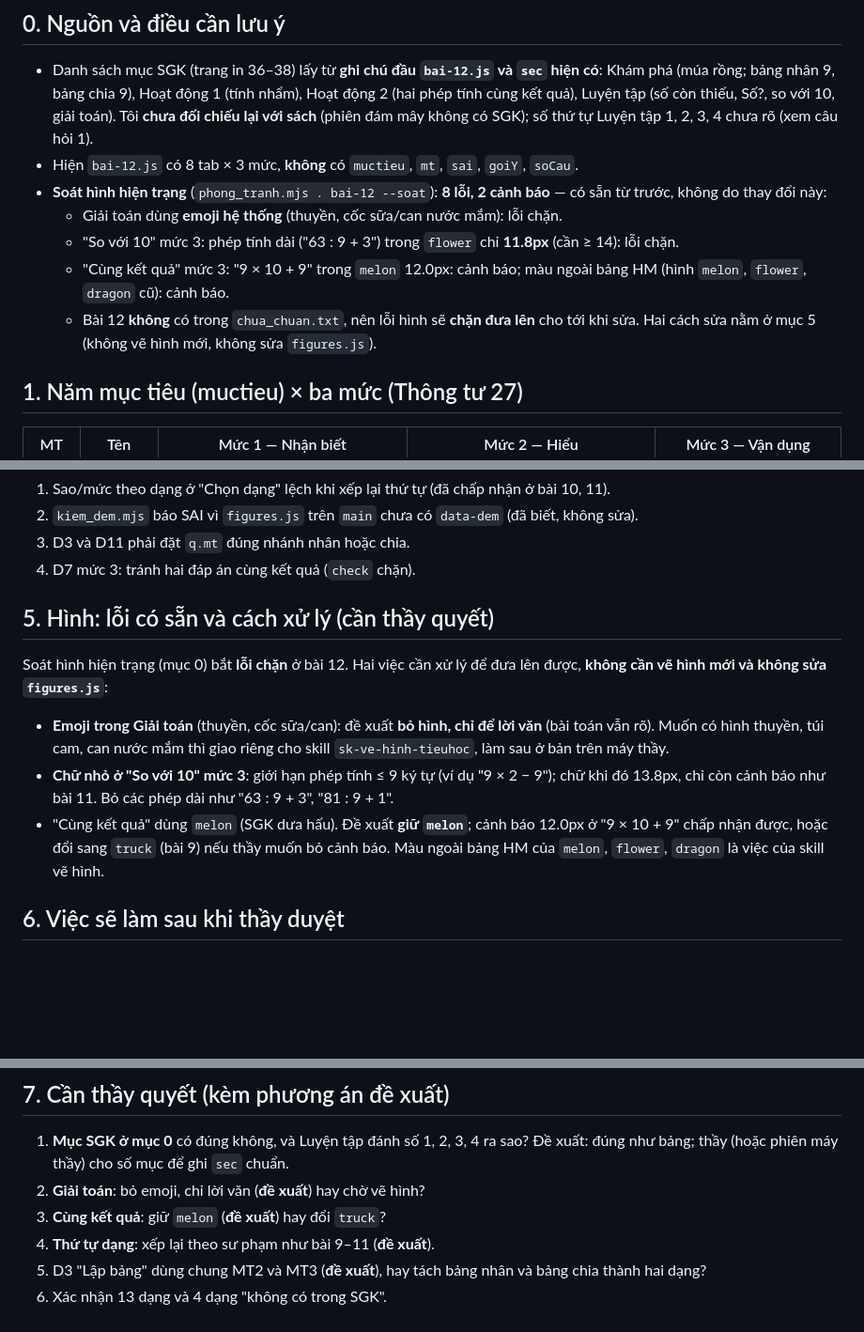
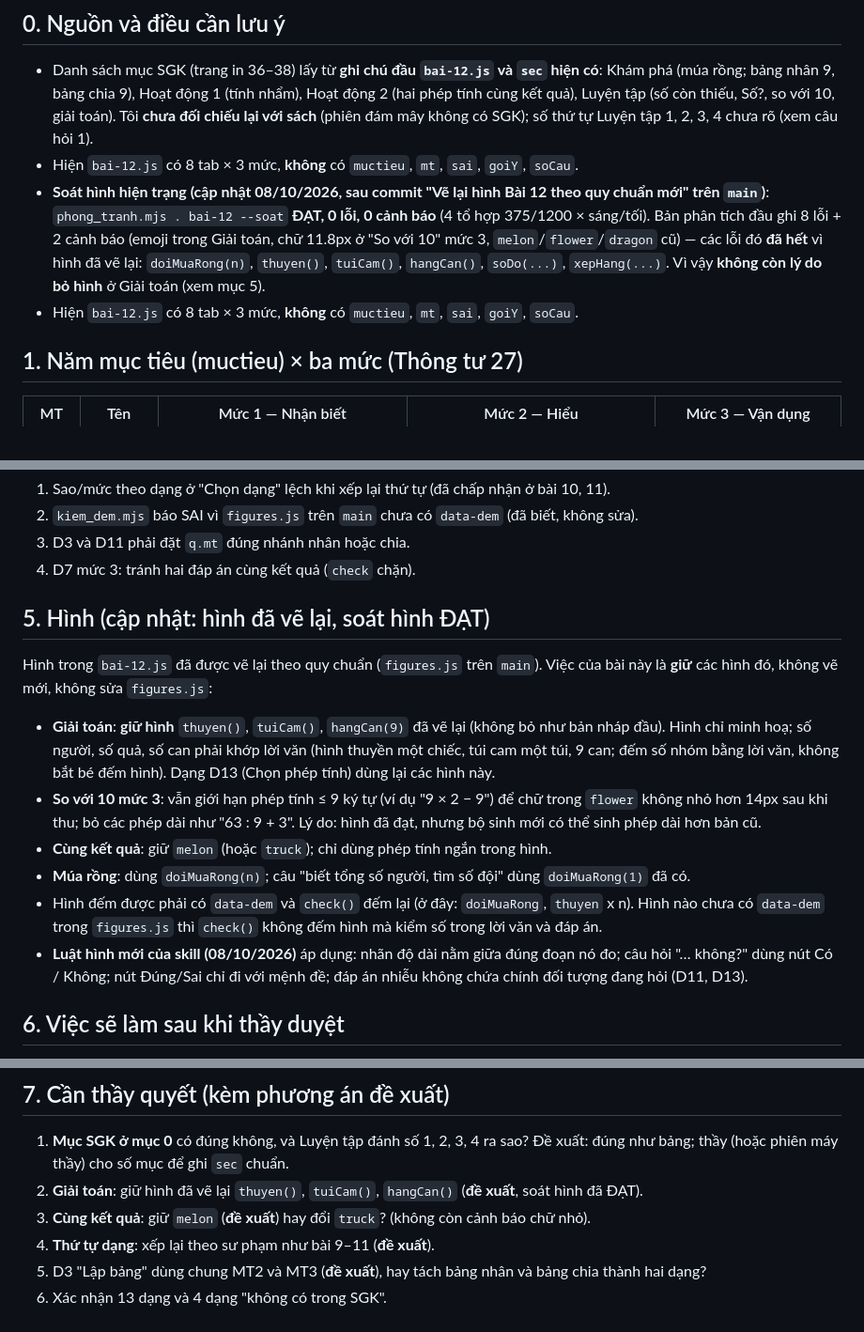
Before and after one commit to pvviet002/toan-lop-3, a Markdown page: phan-tich-su-pham/bai-12.md, 3 parts joined by grey strips. Shown at 94% size. Drawn GitHub-style; blank space fills up the shorter version.

Commit message:
[CHỜ DUYỆT] Bài 12: Luyện thông minh (#6)
* Bai 16, 17: sua theo nhan xet may thay (dang soat)

Co-Authored-By: Claude Sonnet 5.5 <noreply@anthropic.com>
Claude-Session: https://claude.ai/code/session_01Hao6EEFDjzmv3HEYTfdzRP

* Bai 16, 17: ngoac duong kinh dam, ghim cao cao xa hon

Co-Authored-By: Claude Sonnet 5.5 <noreply@anthropic.com>
Claude-Session: https://claude.ai/code/session_01Hao6EEFDjzmv3HEYTfdzRP

* Bai 12: cap nhat phan tich (hinh da ve lai, soat hinh dat)

Co-Authored-By: Claude Sonnet 5.5 <noreply@anthropic.com>
Claude-Session: https://claude.ai/code/session_01Hao6EEFDjzmv3HEYTfdzRP

---------

Co-authored-by: Claude <noreply@anthropic.com>

```diff
--- a/phan-tich-su-pham/bai-12.md
+++ b/phan-tich-su-pham/bai-12.md
@@ -9,11 +9,11 @@ Phạm vi sửa: chỉ `bai-12.js` (và file phân tích này). Không đụng `
   Hoạt động 1 (tính nhẩm), Hoạt động 2 (hai phép tính cùng kết quả), Luyện tập (số còn thiếu, Số?, so với 10, giải toán).
   Tôi **chưa đối chiếu lại với sách** (phiên đám mây không có SGK); số thứ tự Luyện tập 1, 2, 3, 4 chưa rõ (xem câu hỏi 1).
 - Hiện `bai-12.js` có 8 tab × 3 mức, **không** có `muctieu`, `mt`, `sai`, `goiY`, `soCau`.
-- **Soát hình hiện trạng** (`phong_tranh.mjs . bai-12 --soat`): **8 lỗi, 2 cảnh báo** — có sẵn từ trước, không do thay đổi này:
-  - Giải toán dùng **emoji hệ thống** (thuyền, cốc sữa/can nước mắm): lỗi chặn.
-  - "So với 10" mức 3: phép tính dài ("63 : 9 + 3") trong `flower` chỉ **11.8px** (cần ≥ 14): lỗi chặn.
-  - "Cùng kết quả" mức 3: "9 × 10 + 9" trong `melon` 12.0px: cảnh báo; màu ngoài bảng HM (hình `melon`, `flower`, `dragon` cũ): cảnh báo.
-  - Bài 12 **không** có trong `chua_chuan.txt`, nên lỗi hình sẽ **chặn đưa lên** cho tới khi sửa. Hai cách sửa nằm ở mục 5 (không vẽ hình mới, không sửa `figures.js`).
+- **Soát hình hiện trạng (cập nhật 08/10/2026, sau commit "Vẽ lại hình Bài 12 theo quy chuẩn mới" trên `main`)**:
+  `phong_tranh.mjs . bai-12 --soat` **ĐẠT, 0 lỗi, 0 cảnh báo** (4 tổ hợp 375/1200 × sáng/tối). Bản phân tích đầu ghi 8 lỗi + 2 cảnh báo
+  (emoji trong Giải toán, chữ 11.8px ở "So với 10" mức 3, `melon`/`flower`/`dragon` cũ) — các lỗi đó **đã hết** vì hình đã vẽ lại:
+  `doiMuaRong(n)`, `thuyen()`, `tuiCam()`, `hangCan()`, `soDo(...)`, `xepHang(...)`. Vì vậy **không còn lý do bỏ hình** ở Giải toán (xem mục 5).
+- Hiện `bai-12.js` có 8 tab × 3 mức, **không** có `muctieu`, `mt`, `sai`, `goiY`, `soCau`.
 
 ## 1. Năm mục tiêu (muctieu) × ba mức (Thông tư 27)
 
@@ -72,13 +72,17 @@ Phân bố: MT1 hai dạng · MT2 bốn dạng (D3, D4, D11 chung) · MT3 bốn
 3. D3 và D11 phải đặt `q.mt` đúng nhánh nhân hoặc chia.
 4. D7 mức 3: tránh hai đáp án cùng kết quả (`check` chặn).
 
-## 5. Hình: lỗi có sẵn và cách xử lý (cần thầy quyết)
+## 5. Hình (cập nhật: hình đã vẽ lại, soát hình ĐẠT)
 
-Soát hình hiện trạng (mục 0) bắt **lỗi chặn** ở bài 12. Hai việc cần xử lý để đưa lên được, **không cần vẽ hình mới và không sửa `figures.js`**:
+Hình trong `bai-12.js` đã được vẽ lại theo quy chuẩn (`figures.js` trên `main`). Việc của bài này là **giữ** các hình đó, không vẽ mới, không sửa `figures.js`:
 
-- **Emoji trong Giải toán** (thuyền, cốc sữa/can): đề xuất **bỏ hình, chỉ để lời văn** (bài toán vẫn rõ). Muốn có hình thuyền, túi cam, can nước mắm thì giao riêng cho skill `sk-ve-hinh-tieuhoc`, làm sau ở bản trên máy thầy.
-- **Chữ nhỏ ở "So với 10" mức 3**: giới hạn phép tính ≤ 9 ký tự (ví dụ "9 × 2 − 9"); chữ khi đó 13.8px, chỉ còn cảnh báo như bài 11. Bỏ các phép dài như "63 : 9 + 3", "81 : 9 + 1".
-- "Cùng kết quả" dùng `melon` (SGK dưa hấu). Đề xuất **giữ `melon`**; cảnh báo 12.0px ở "9 × 10 + 9" chấp nhận được, hoặc đổi sang `truck` (bài 9) nếu thầy muốn bỏ cảnh báo. Màu ngoài bảng HM của `melon`, `flower`, `dragon` là việc của skill vẽ hình.
+- **Giải toán**: **giữ hình** `thuyen()`, `tuiCam()`, `hangCan(9)` đã vẽ lại (không bỏ như bản nháp đầu). Hình chỉ minh hoạ; số người, số quả, số can phải khớp lời văn
+  (hình thuyền một chiếc, túi cam một túi, 9 can; đếm số nhóm bằng lời văn, không bắt bé đếm hình). Dạng D13 (Chọn phép tính) dùng lại các hình này.
+- **So với 10 mức 3**: vẫn giới hạn phép tính ≤ 9 ký tự (ví dụ "9 × 2 − 9") để chữ trong `flower` không nhỏ hơn 14px sau khi thu; bỏ các phép dài như "63 : 9 + 3". Lý do: hình đã đạt, nhưng bộ sinh mới có thể sinh phép dài hơn bản cũ.
+- **Cùng kết quả**: giữ `melon` (hoặc `truck`); chỉ dùng phép tính ngắn trong hình.
+- **Múa rồng**: dùng `doiMuaRong(n)`; câu "biết tổng số người, tìm số đội" dùng `doiMuaRong(1)` đã có.
+- Hình đếm được phải có `data-dem` và `check()` đếm lại (ở đây: `doiMuaRong`, `thuyen` x n). Hình nào chưa có `data-dem` trong `figures.js` thì `check()` không đếm hình mà kiểm số trong lời văn và đáp án.
+- **Luật hình mới của skill (08/10/2026)** áp dụng: nhãn độ dài nằm giữa đúng đoạn nó đo; câu hỏi "… không?" dùng nút Có / Không; nút Đúng/Sai chỉ đi với mệnh đề; đáp án nhiễu không chứa chính đối tượng đang hỏi (D11, D13).
 
 ## 6. Việc sẽ làm sau khi thầy duyệt
 
@@ -93,8 +97,8 @@ Soát hình hiện trạng (mục 0) bắt **lỗi chặn** ở bài 12. Hai vi
 ## 7. Cần thầy quyết (kèm phương án đề xuất)
 
 1. **Mục SGK ở mục 0** có đúng không, và Luyện tập đánh số 1, 2, 3, 4 ra sao? Đề xuất: đúng như bảng; thầy (hoặc phiên máy thầy) cho số mục để ghi `sec` chuẩn.
-2. **Giải toán**: bỏ emoji, chỉ lời văn (**đề xuất**) hay chờ vẽ hình?
-3. **Cùng kết quả**: giữ `melon` (**đề xuất**) hay đổi `truck`?
+2. **Giải toán**: giữ hình đã vẽ lại `thuyen()`, `tuiCam()`, `hangCan()` (**đề xuất**, soát hình đã ĐẠT).
+3. **Cùng kết quả**: giữ `melon` (**đề xuất**) hay đổi `truck`? (không còn cảnh báo chữ nhỏ).
 4. **Thứ tự dạng**: xếp lại theo sư phạm như bài 9–11 (**đề xuất**).
 5. D3 "Lập bảng" dùng chung MT2 và MT3 (**đề xuất**), hay tách bảng nhân và bảng chia thành hai dạng?
 6. Xác nhận 13 dạng và 4 dạng "không có trong SGK".
```
